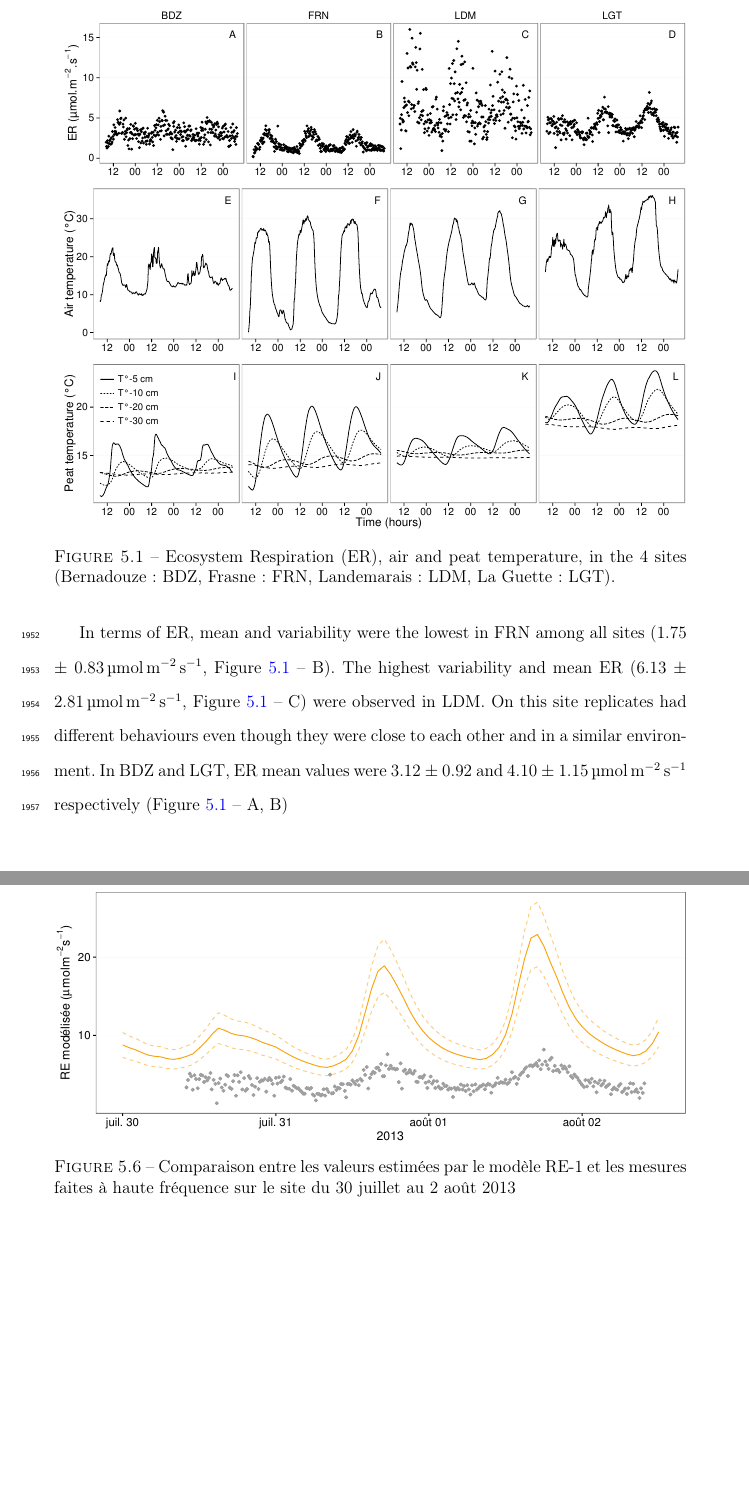
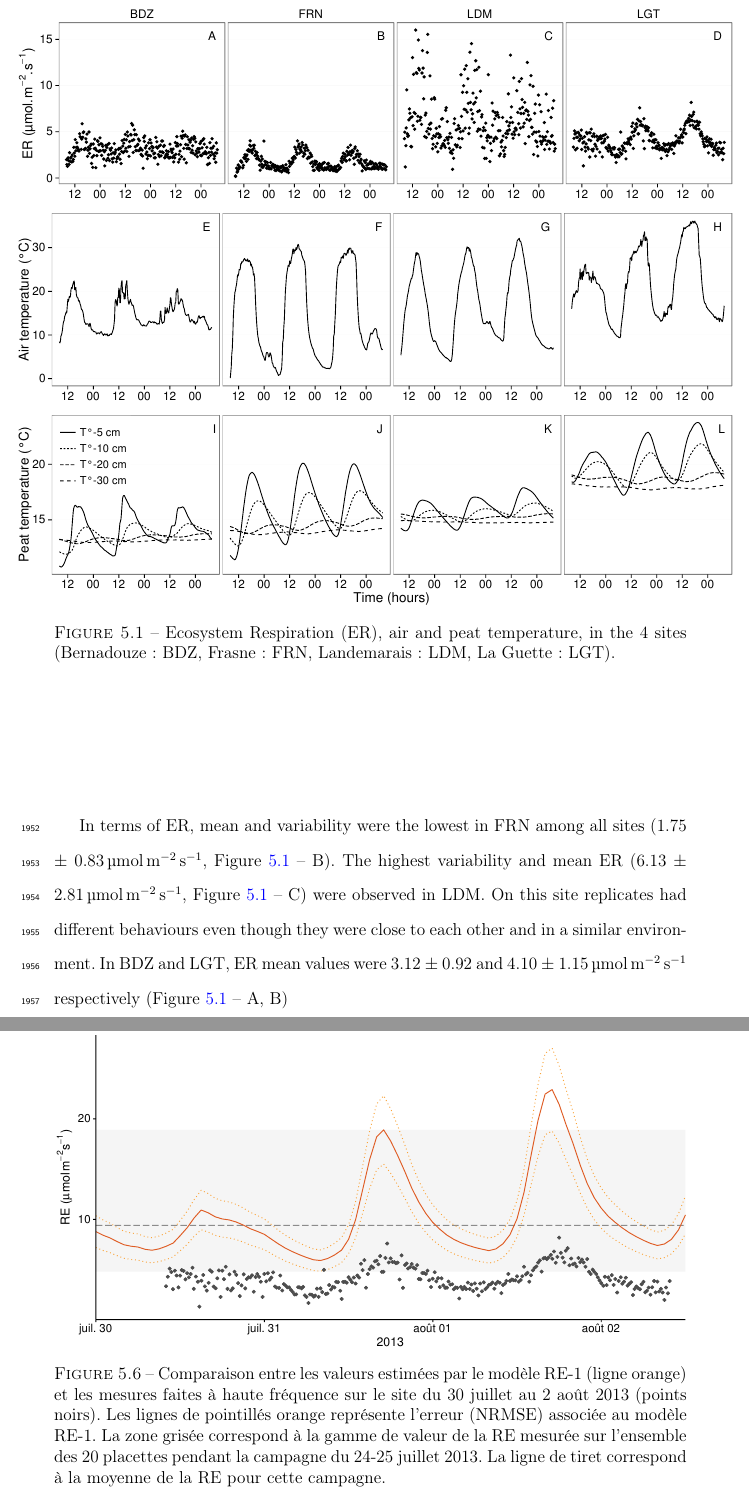
Before and after one commit to dangelob/manuscript, a LaTeX thesis (phdthesis.tex, which reads content/chapitre5.tex, content/conclusions.tex): two parts of pages 130 and 148 of 171, joined at a grey line, cut so that both start at the same text, the shorter picture padded with empty space. Compiled offline with pdfLaTeX.

Commit message:
maj fig conclusions + corrections

```diff
--- a/content/chapitre5.tex
+++ b/content/chapitre5.tex
@@ -167,7 +167,7 @@ In BDZ and LGT, ER mean values were 3.12 $\pm$ 0.92 and 4.10 $\pm$ 1.15\,\textmu
 
 \begin{figure}
 \centering
-\includegraphics[width=\textwidth]{chap5/ER_Tair_Tpeat}
+\includegraphics[width=1.15\textwidth, center]{chap5/ER_Tair_Tpeat}
 \caption{Ecosystem Respiration (ER), air and peat temperature, in the 4 sites (Bernadouze: BDZ, Frasne: FRN, Landemarais: LDM, La Guette: LGT).}
 \label{fig:er_tair_tpeat}
 \end{figure}
--- a/content/conclusions.tex
+++ b/content/conclusions.tex
@@ -49,7 +49,7 @@ Cette comparaison montre également l'importance de la variabilité spatiale des
 \begin{figure}
 \centering
 \includegraphics[width=\textwidth]{conclusions/RE1_vs_JN}
-\caption{Comparaison entre les valeurs estimées par le modèle RE-1 et les mesures faites à haute fréquence sur le site du 30 juillet au 2 août 2013}
+\caption{Comparaison entre les valeurs estimées par le modèle RE-1 (ligne orange) et les mesures faites à haute fréquence sur le site du 30 juillet au 2 août 2013 (points noirs). Les lignes de pointillés orange représente l'erreur (NRMSE) associée au modèle RE-1. La zone grisée correspond à la gamme de valeur de la RE mesurée sur l'ensemble des 20 placettes pendant la campagne du 24-25 juillet 2013. La ligne de tiret correspond à la moyenne de la RE pour cette campagne.}
 \label{fig:RE1_vs_JN}
 \end{figure}
 
```
Also changed, not shown: images/conclusions/RE1_vs_JN.pdf.
